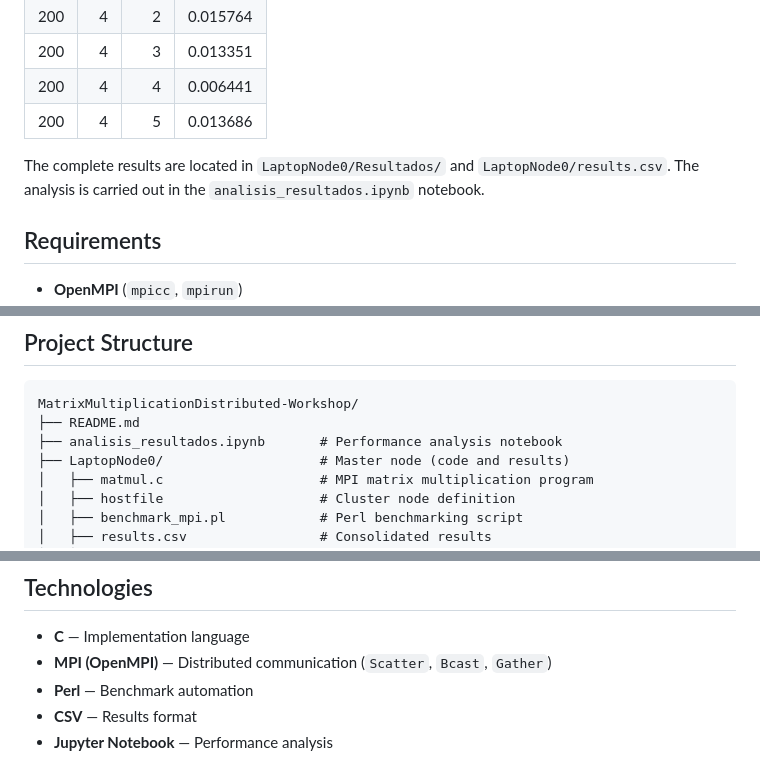
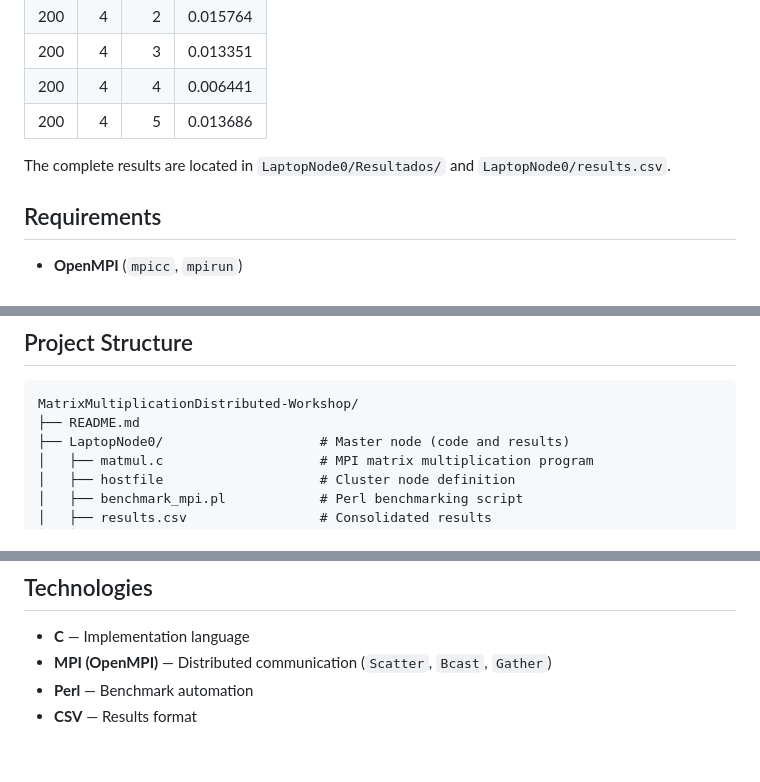
Before and after one commit to CarefreeHarp/DistributedSystems, a Markdown page: MatrixMultiplicationDistributed-Workshop/README.md, 3 parts joined by grey strips. Rendered like a GitHub page.

````diff
--- a/MatrixMultiplicationDistributed-Workshop/README.md
+++ b/MatrixMultiplicationDistributed-Workshop/README.md
@@ -73,7 +73,7 @@ Example of the times obtained (first 5 runs):
 | 200 | 4 | 4 | 0.006441 |
 | 200 | 4 | 5 | 0.013686 |
 
-The complete results are located in `LaptopNode0/Resultados/` and `LaptopNode0/results.csv`. The analysis is carried out in the `analisis_resultados.ipynb` notebook.
+The complete results are located in `LaptopNode0/Resultados/` and `LaptopNode0/results.csv`.
 
 ## Requirements
 
@@ -124,7 +124,6 @@ node4 slots=4
 ```
 MatrixMultiplicationDistributed-Workshop/
 ├── README.md
-├── analisis_resultados.ipynb       # Performance analysis notebook
 ├── LaptopNode0/                    # Master node (code and results)
 │   ├── matmul.c                    # MPI matrix multiplication program
 │   ├── hostfile                    # Cluster node definition
@@ -148,4 +147,3 @@ MatrixMultiplicationDistributed-Workshop/
 - **MPI (OpenMPI)** — Distributed communication (`Scatter`, `Bcast`, `Gather`)
 - **Perl** — Benchmark automation
 - **CSV** — Results format
-- **Jupyter Notebook** — Performance analysis
````
